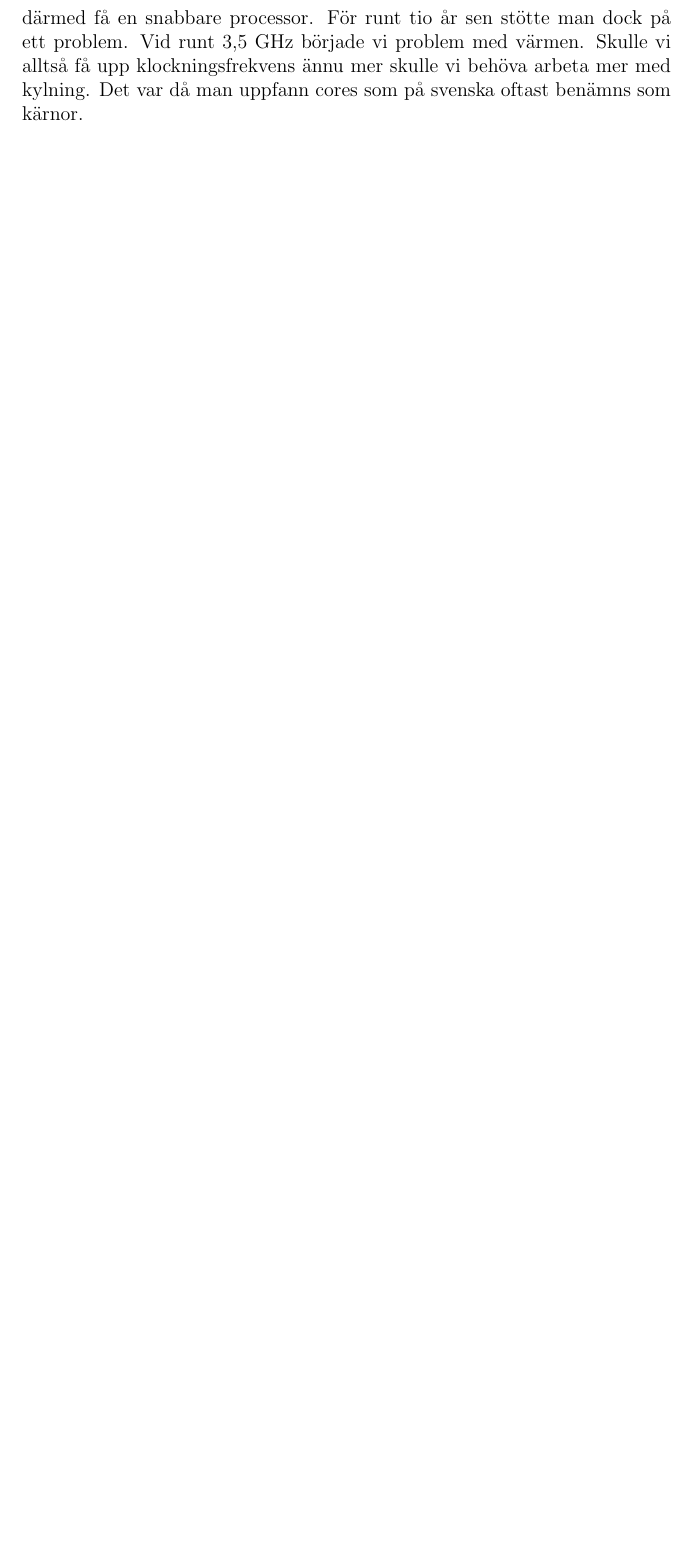
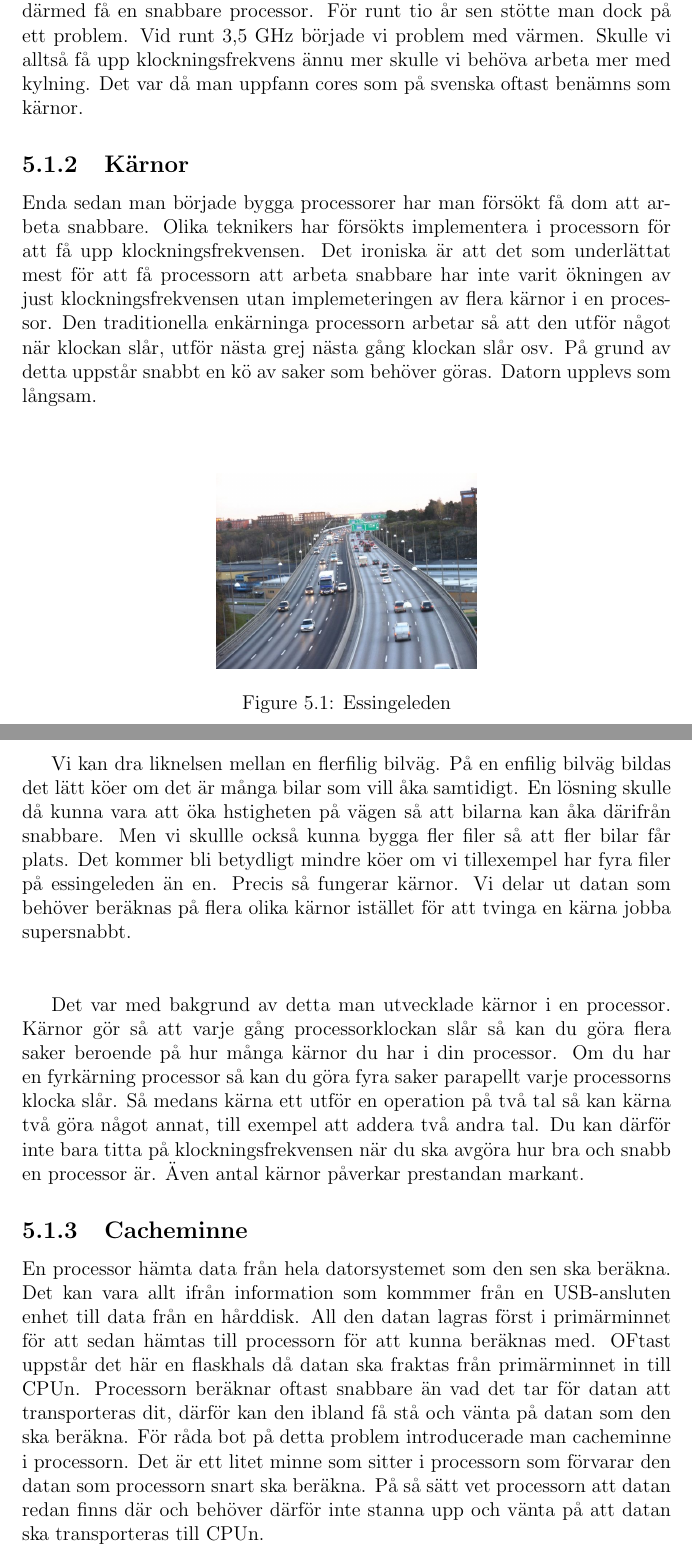
Before and after one commit to MarcusWeiderstal/Faktahafte-Datorteknik, a LaTeX document (datorteknik.tex): part of page 11 of 11 before the commit and two parts of pages 12 and 13 of 13 after it, the two joined at a grey line, cut so that both start at the same text, the shorter picture padded with empty space. Compiled offline with pdfLaTeX.

Commit message:
strukturer

```diff
--- a/datorteknik.tex
+++ b/datorteknik.tex
@@ -109,5 +115,21 @@ För att ett datorsystem ska kunna göra något behöver processorns klocka skic
 När en sån puls skickas brukar man säga att processorns pulsklocka slår. Denna klockningsfrekvens mäts i hertz. 1 Hz är ett klockslag per sekund. Eftersom en dator gör väldigt många operationer och ska göra dessa snabbt mäts oftast en processorklocka med prefixen mega eller giga. Varje gång gång klockan slår så utför processorn något. Det kan var allt ifrån att addera två tal till att flytta ett tal till från ett register till att annat. Eftersom processorn utför väldigt enkla processer stegvis krävs det oftast ett antal klockslag för att faktiskt utföra. För att till exempel addera två tal ska den först hämta båda talen från ett register (två klockslag), addera dessa två tal (ännu ett klockslag) och sedan spara resultatet i något register (ännu ett klockslag). Lägg därtil att dessa tal troligtvis har hämtats från primärminnet för att sedan lagras i processorns olika cacheminnen innan det har flyttat till processorns register. Som sagt, det krävs många klockslag för att uföra saker.\\\\
 Historiskt sett har man inom processorn alltid försökt öka hertzen för att därmed få en snabbare processor. För runt tio år sen stötte man dock på ett problem. Vid runt 3,5 GHz började vi problem med värmen. Skulle vi alltså få upp klockningsfrekvens ännu mer skulle vi behöva arbeta mer med kylning. Det var då man uppfann cores som på svenska oftast benämns som kärnor.
 
+\subsection{Kärnor}
+Enda sedan man började bygga processorer har man försökt få dom att arbeta snabbare. Olika teknikers har försökts implementera i processorn för att få upp klockningsfrekvensen. Det ironiska är att det som underlättat mest för att få processorn att arbeta snabbare har inte varit ökningen av just klockningsfrekvensen utan implemeteringen av flera kärnor i en processor. Den traditionella enkärninga processorn arbetar så att den utför något när klockan slår, utför nästa grej nästa gång klockan slår osv. På grund av detta uppstår snabbt en kö av saker som behöver göras. Datorn upplevs som långsam. \\\\
+\begin{figure}[h]
+    \centering
+    \includegraphics[width=0.4\textwidth]{motorvag}
+    \caption{Essingeleden}
+    \label{fig:mesh1}
+\end{figure}
+
+Vi kan dra liknelsen mellan en flerfilig bilväg. På en enfilig bilväg bildas det lätt köer om det är många bilar som vill åka samtidigt. En lösning skulle då kunna vara att öka hstigheten på vägen så att bilarna kan åka därifrån snabbare. Men vi skullle också kunna
+bygga fler filer så att fler bilar får plats. Det kommer bli betydligt mindre köer om vi tillexempel har fyra filer på essingeleden än en. Precis så fungerar kärnor. Vi delar ut datan som behöver beräknas på flera olika kärnor istället för att tvinga en kärna jobba supersnabbt.\\\\\
+
+Det var med bakgrund av detta man utvecklade kärnor i en processor. Kärnor gör så att varje gång processorklockan slår så kan du göra flera saker beroende på hur många kärnor du har i din processor. Om du har en fyrkärning processor så kan du göra fyra saker parapellt varje processorns klocka slår. Så medans kärna ett utför en operation på två tal så kan kärna två göra något annat, till exempel att addera två andra tal. Du kan därför inte bara titta på klockningsfrekvensen när du ska avgöra hur bra och snabb en processor är. Även antal kärnor påverkar prestandan markant.
+
+\subsection{Cacheminne}
+En processor hämta data från hela datorsystemet som den sen ska beräkna. Det kan vara allt ifrån information som kommmer från en USB-ansluten enhet till data från en hårddisk. All den datan lagras först i primärminnet för att sedan hämtas till processorn för att kunna beräknas med. OFtast uppstår det här en flaskhals då datan ska fraktas från primärminnet in till CPUn. Processorn beräknar oftast snabbare än vad det tar för datan att transporteras dit, därför kan den ibland få stå och vänta på datan som den ska beräkna. För råda bot på detta problem introducerade man cacheminne i processorn. Det är ett litet minne som sitter i processorn som förvarar den datan som processorn snart ska beräkna. På så sätt vet processorn att datan redan finns där och behöver därför inte stanna upp och vänta på att datan ska transporteras till CPUn.
 
 \end{document}
```
Also changed, not shown: datorteknik.pdf, motorvag.jpg (added), datorteknik.tex (10 more changed lines), 4 other files.
